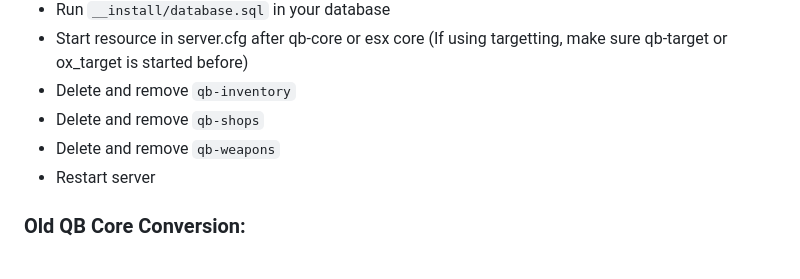
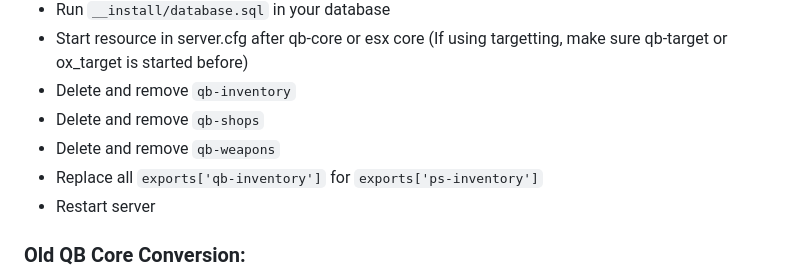
Before and after one commit to Project-Sloth/ps-inventory-v2, a Markdown page: README.md, the part around the change. Rendered like a GitHub page.

Commit message:
Replace qb-inventory exports with ps-inventory
Updated instructions for replacing qb-inventory with ps-inventory.

```diff
--- a/README.md
+++ b/README.md
@@ -46,6 +46,7 @@ Version 2 of Project Sloth's slot based inventory for FiveM. This version is bui
 - Delete and remove `qb-inventory`
 - Delete and remove `qb-shops`
 - Delete and remove `qb-weapons`
+- Replace all `exports['qb-inventory']` for `exports['ps-inventory']`
 - Restart server
 
 ### Old QB Core Conversion:
```
